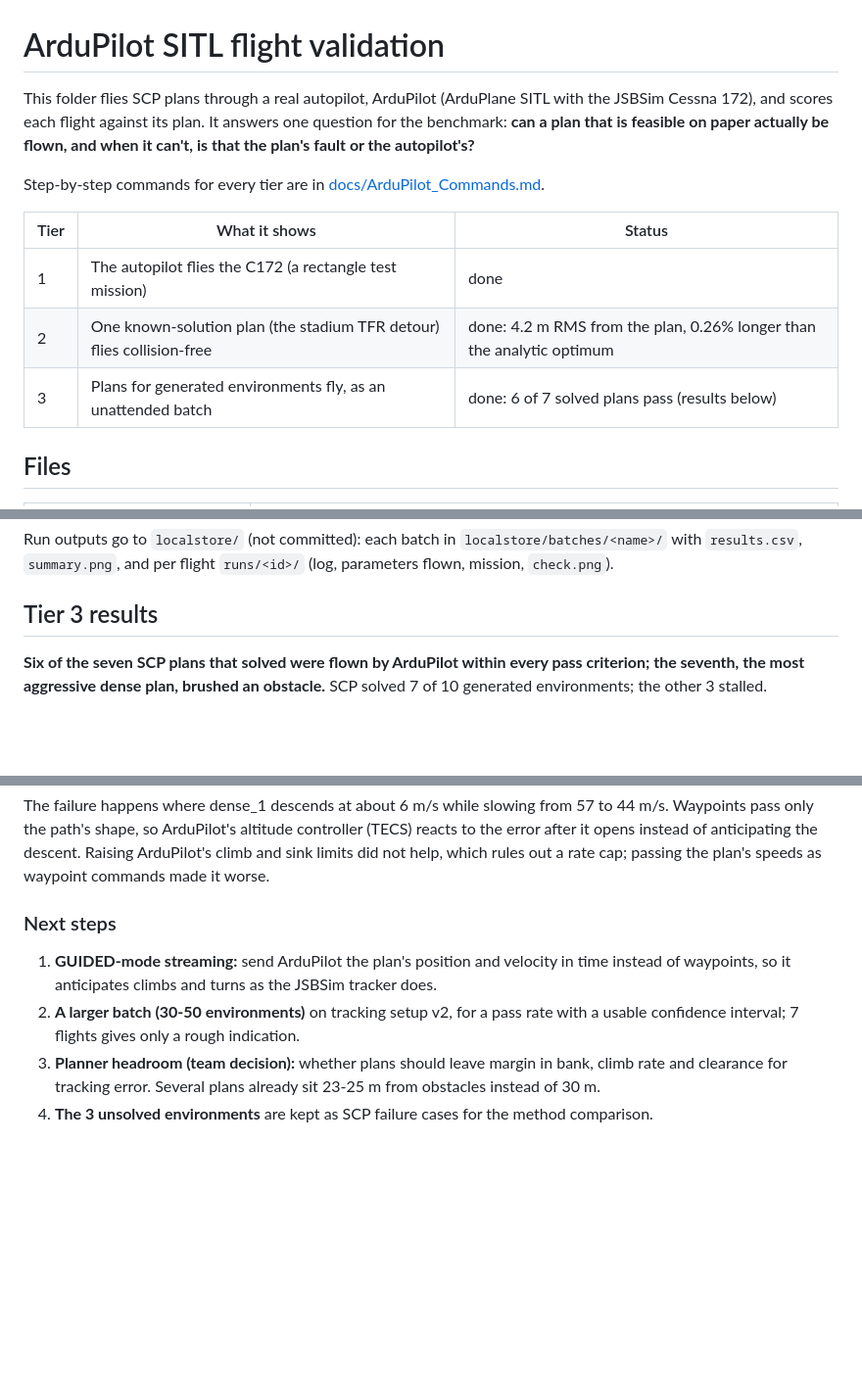
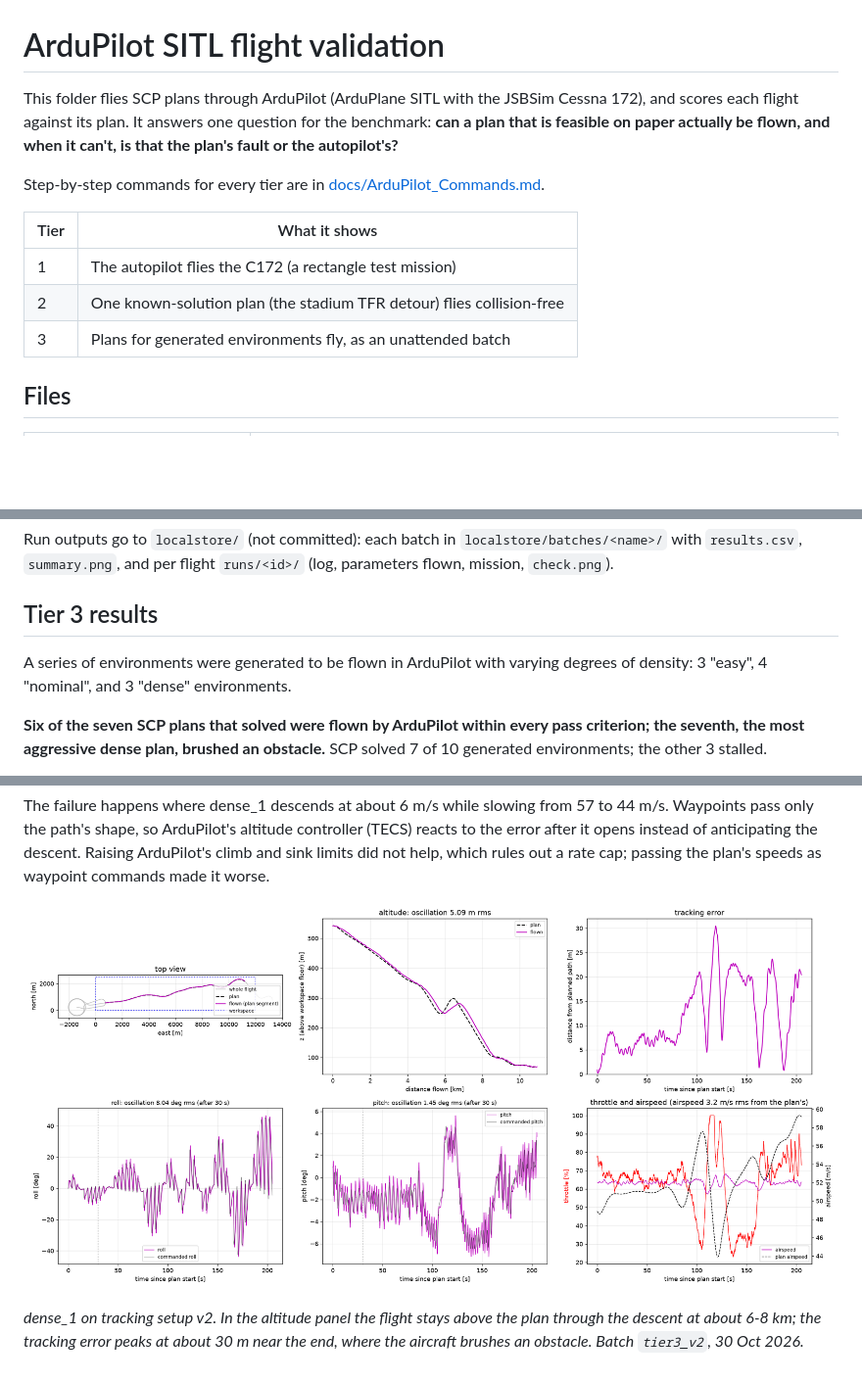
Before and after one commit to PlutoSaturn/fixed-wing-rl, a Markdown page: ardupilot/README.md, 3 parts joined by grey strips. Shown at 98% size. Drawn GitHub-style; pictures changed too: ardupilot/figures/tier3_dense_1_flight.png (added); blank space fills up the shorter version.

```diff
--- a/ardupilot/README.md
+++ b/ardupilot/README.md
@@ -1,14 +1,14 @@
 # ArduPilot SITL flight validation
 
-This folder flies SCP plans through a real autopilot, ArduPilot (ArduPlane SITL with the JSBSim Cessna 172), and scores each flight against its plan. It answers one question for the benchmark: **can a plan that is feasible on paper actually be flown, and when it can't, is that the plan's fault or the autopilot's?**
+This folder flies SCP plans through ArduPilot (ArduPlane SITL with the JSBSim Cessna 172), and scores each flight against its plan. It answers one question for the benchmark: **can a plan that is feasible on paper actually be flown, and when it can't, is that the plan's fault or the autopilot's?**
 
 Step-by-step commands for every tier are in [docs/ArduPilot_Commands.md](../docs/ArduPilot_Commands.md).
 
-| Tier | What it shows | Status |
-| --- | --- | --- |
-| 1 | The autopilot flies the C172 (a rectangle test mission) | done |
-| 2 | One known-solution plan (the stadium TFR detour) flies collision-free | done: 4.2 m RMS from the plan, 0.26% longer than the analytic optimum |
-| 3 | Plans for generated environments fly, as an unattended batch | done: 6 of 7 solved plans pass (results below) |
+| Tier | What it shows |
+| --- | --- |
+| 1 | The autopilot flies the C172 (a rectangle test mission) |
+| 2 | One known-solution plan (the stadium TFR detour) flies collision-free |
+| 3 | Plans for generated environments fly, as an unattended batch |
 
 ## Files
 
@@ -24,6 +24,8 @@ Step-by-step commands for every tier are in [docs/ArduPilot_Commands.md](../docs
 Run outputs go to `localstore/` (not committed): each batch in `localstore/batches/<name>/` with `results.csv`, `summary.png`, and per flight `runs/<id>/` (log, parameters flown, mission, `check.png`).
 
 ## Tier 3 results
+
+A series of environments were generated to be flown in ArduPilot with varying degrees of  density: 3 "easy", 4 "nominal", and 3 "dense" environments.
 
 **Six of the seven SCP plans that solved were flown by ArduPilot within every pass criterion; the seventh, the most aggressive dense plan, brushed an obstacle.** SCP solved 7 of 10 generated environments; the other 3 stalled.
 
@@ -98,9 +108,6 @@ The JSBSim tracker's error is measured against the plan's position at each momen
 
 The failure happens where dense_1 descends at about 6 m/s while slowing from 57 to 44 m/s. Waypoints pass only the path's shape, so ArduPilot's altitude controller (TECS) reacts to the error after it opens instead of anticipating the descent. Raising ArduPilot's climb and sink limits did not help, which rules out a rate cap; passing the plan's speeds as waypoint commands made it worse.
 
-### Next steps
+![dense_1 flight against its plan](figures/tier3_dense_1_flight.png)
 
-1. **GUIDED-mode streaming:** send ArduPilot the plan's position and velocity in time instead of waypoints, so it anticipates climbs and turns as the JSBSim tracker does.
-2. **A larger batch (30-50 environments)** on tracking setup v2, for a pass rate with a usable confidence interval; 7 flights gives only a rough indication.
-3. **Planner headroom (team decision):** whether plans should leave margin in bank, climb rate and clearance for tracking error. Several plans already sit 23-25 m from obstacles instead of 30 m.
-4. **The 3 unsolved environments** are kept as SCP failure cases for the method comparison.
+*dense_1 on tracking setup v2. In the altitude panel the flight stays above the plan through the descent at about 6-8 km; the tracking error peaks at about 30 m near the end, where the aircraft brushes an obstacle. Batch `tier3_v2`, 30 Oct 2026.*
```
Also changed, not shown: other parts of ardupilot/README.md (+8 -0 lines), ardupilot/figures/tier3_easy_2_flight.png (added), ardupilot/figures/tier3_max_error_by_direction.png (added).
